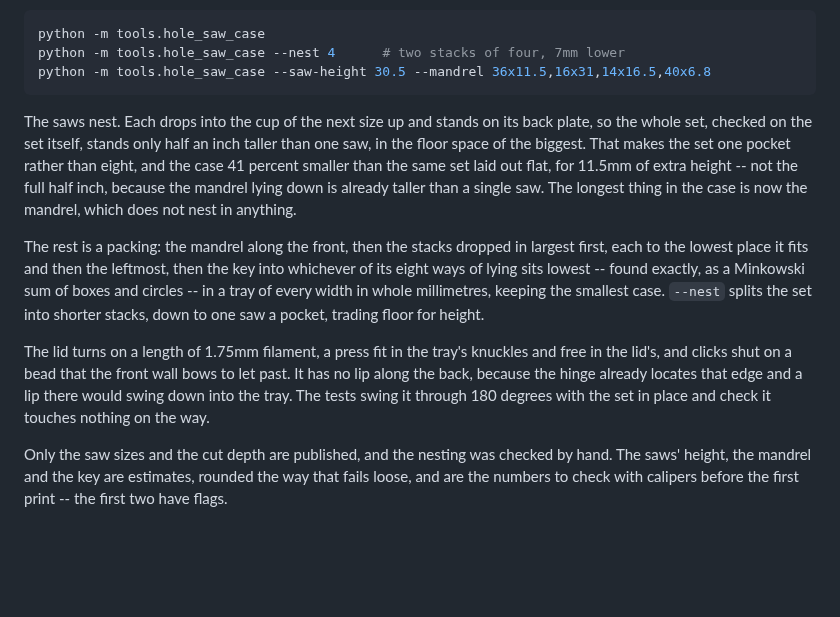
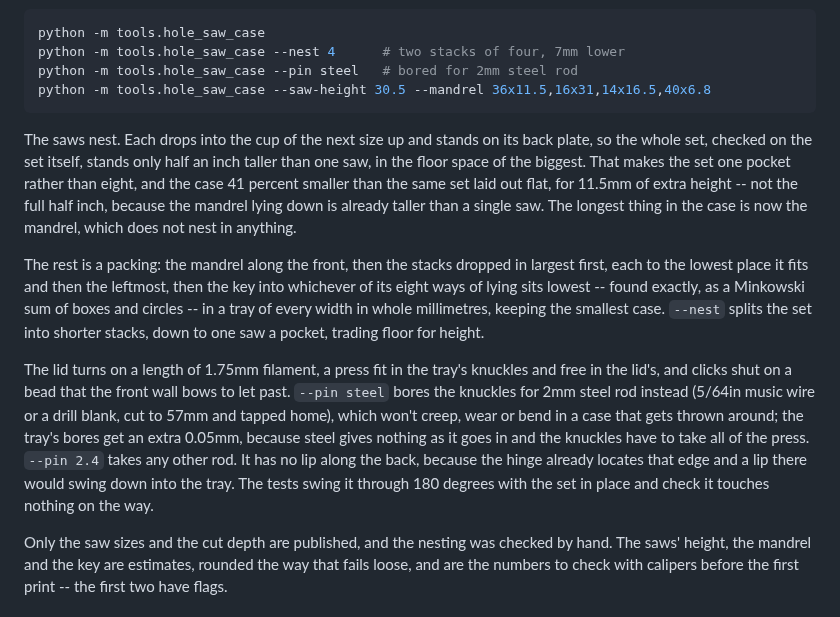
Before and after one commit to PhilipMathieu/printables, a Markdown page: README.md, the part around the change. GitHub-like rendering; blank space fills up the shorter version.

````diff
--- a/README.md
+++ b/README.md
@@ -30,6 +30,7 @@ in a slot with a finger well at its end.
 ```sh
 python -m tools.hole_saw_case
 python -m tools.hole_saw_case --nest 4      # two stacks of four, 7mm lower
+python -m tools.hole_saw_case --pin steel   # bored for 2mm steel rod
 python -m tools.hole_saw_case --saw-height 30.5 --mandrel 36x11.5,16x31,14x16.5,40x6.8
 ```
 
@@ -50,10 +51,14 @@ stacks, down to one saw a pocket, trading floor for height.
 
 The lid turns on a length of 1.75mm filament, a press fit in the tray's
 knuckles and free in the lid's, and clicks shut on a bead that the front wall
-bows to let past. It has no lip along the back, because the hinge already
-locates that edge and a lip there would swing down into the tray. The tests
-swing it through 180 degrees with the set in place and check it touches
-nothing on the way.
+bows to let past. `--pin steel` bores the knuckles for 2mm steel rod instead
+(5/64in music wire or a drill blank, cut to 57mm and tapped home), which won't
+creep, wear or bend in a case that gets thrown around; the tray's bores get an
+extra 0.05mm, because steel gives nothing as it goes in and the knuckles have
+to take all of the press. `--pin 2.4` takes any other rod. It has no lip along
+the back, because the hinge already locates that edge and a lip there would
+swing down into the tray. The tests swing it through 180 degrees with the set
+in place and check it touches nothing on the way.
 
 Only the saw sizes and the cut depth are published, and the nesting was
 checked by hand. The saws' height, the mandrel and the key are estimates,
````
Also changed, not shown: docs/hole_saw_case.png, 3 other files.
